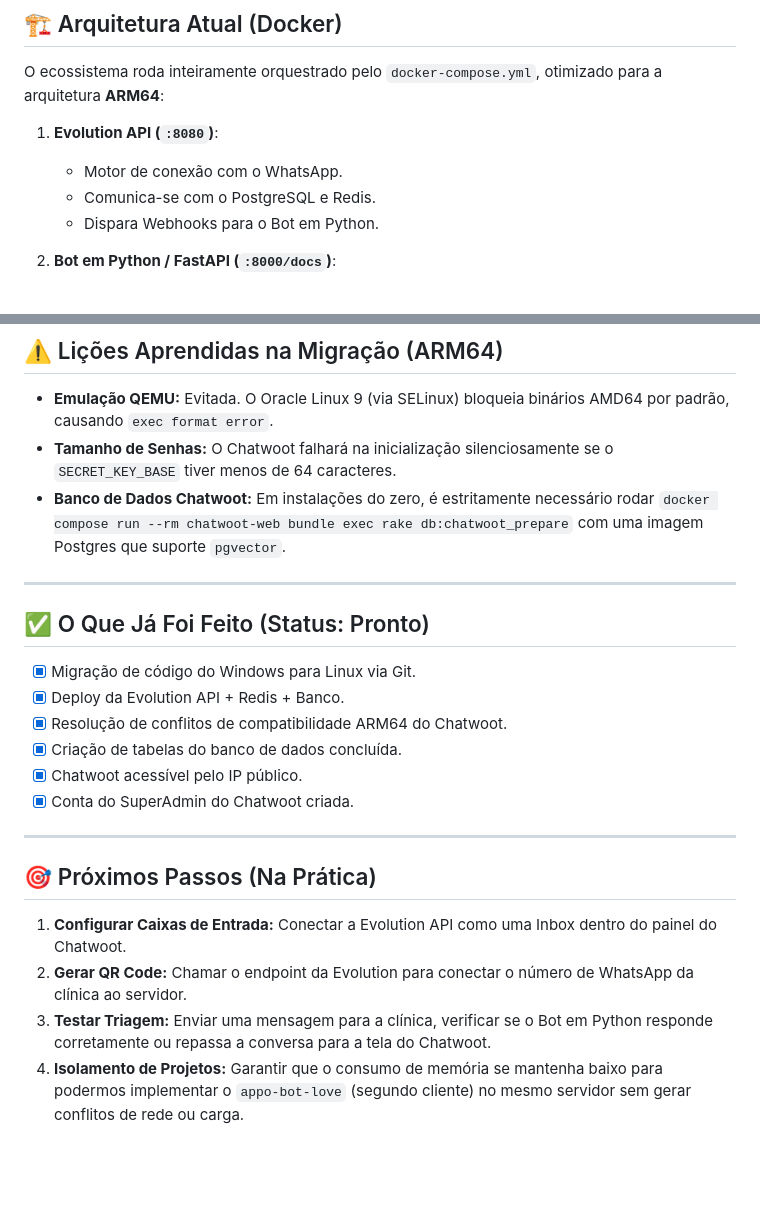
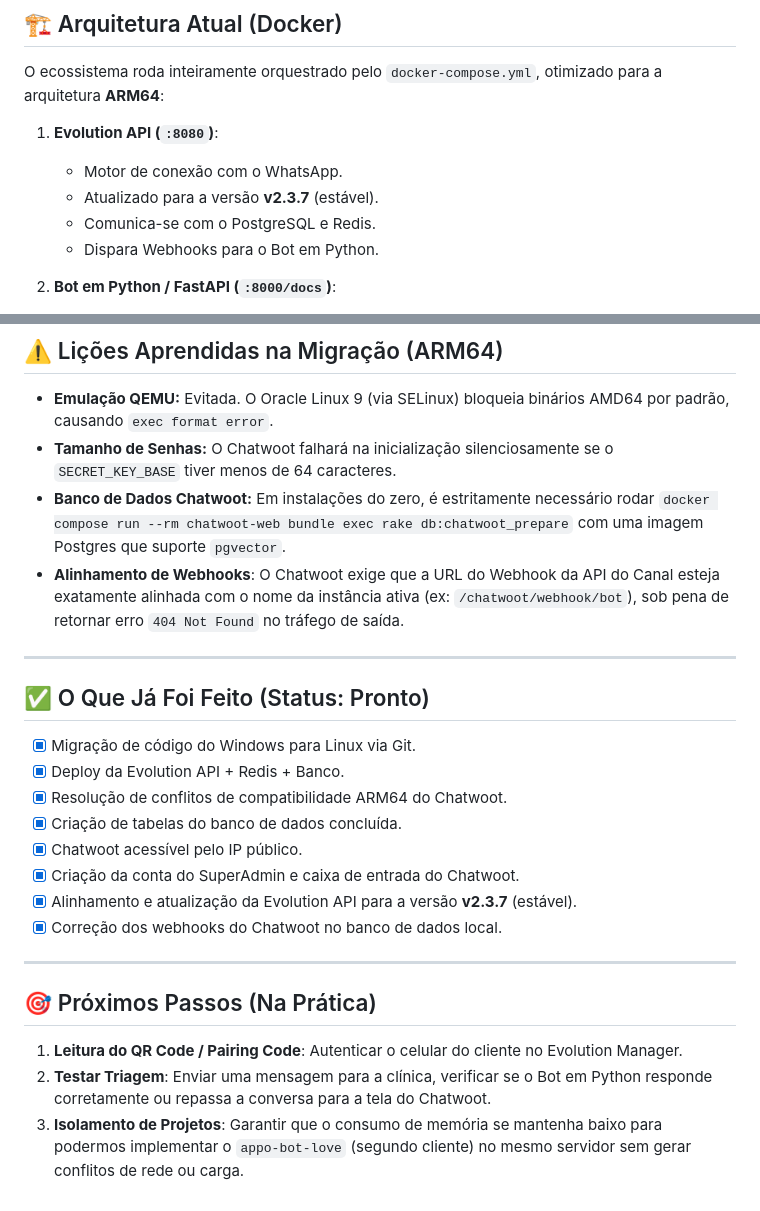
Before and after one commit to mdrumondn-creator/clinica-whatsapp-bot, a Markdown page: CONTEXTO_CLINICA.md, 2 parts joined by grey strips. Rendered like a GitHub page; blank space fills up the shorter version.

Commit message:
docs: update context details and tasks checklist

```diff
--- a/CONTEXTO_CLINICA.md
+++ b/CONTEXTO_CLINICA.md
@@ -14,6 +14,7 @@ O ecossistema roda inteiramente orquestrado pelo `docker-compose.yml`, otimizado
 
 1. **Evolution API (`:8080`)**:
    - Motor de conexão com o WhatsApp.
+   - Atualizado para a versão **v2.3.7** (estável).
    - Comunica-se com o PostgreSQL e Redis.
    - Dispara Webhooks para o Bot em Python.
 
@@ -35,6 +36,7 @@ O ecossistema roda inteiramente orquestrado pelo `docker-compose.yml`, otimizado
 - **Emulação QEMU:** Evitada. O Oracle Linux 9 (via SELinux) bloqueia binários AMD64 por padrão, causando `exec format error`.
 - **Tamanho de Senhas:** O Chatwoot falhará na inicialização silenciosamente se o `SECRET_KEY_BASE` tiver menos de 64 caracteres.
 - **Banco de Dados Chatwoot:** Em instalações do zero, é estritamente necessário rodar `docker compose run --rm chatwoot-web bundle exec rake db:chatwoot_prepare` com uma imagem Postgres que suporte `pgvector`.
+- **Alinhamento de Webhooks**: O Chatwoot exige que a URL do Webhook da API do Canal esteja exatamente alinhada com o nome da instância ativa (ex: `/chatwoot/webhook/bot`), sob pena de retornar erro `404 Not Found` no tráfego de saída.
 
 ---
 
@@ -45,13 +47,14 @@ O ecossistema roda inteiramente orquestrado pelo `docker-compose.yml`, otimizado
 - [x] Resolução de conflitos de compatibilidade ARM64 do Chatwoot.
 - [x] Criação de tabelas do banco de dados concluída.
 - [x] Chatwoot acessível pelo IP público.
-- [x] Conta do SuperAdmin do Chatwoot criada.
+- [x] Criação da conta do SuperAdmin e caixa de entrada do Chatwoot.
+- [x] Alinhamento e atualização da Evolution API para a versão **v2.3.7** (estável).
+- [x] Correção dos webhooks do Chatwoot no banco de dados local.
 
 ---
 
 ## 🎯 Próximos Passos (Na Prática)
 
-1. **Configurar Caixas de Entrada:** Conectar a Evolution API como uma Inbox dentro do painel do Chatwoot.
-2. **Gerar QR Code:** Chamar o endpoint da Evolution para conectar o número de WhatsApp da clínica ao servidor.
-3. **Testar Triagem:** Enviar uma mensagem para a clínica, verificar se o Bot em Python responde corretamente ou repassa a conversa para a tela do Chatwoot.
-4. **Isolamento de Projetos:** Garantir que o consumo de memória se mantenha baixo para podermos implementar o `appo-bot-love` (segundo cliente) no mesmo servidor sem gerar conflitos de rede ou carga.
+1. **Leitura do QR Code / Pairing Code**: Autenticar o celular do cliente no Evolution Manager.
+2. **Testar Triagem**: Enviar uma mensagem para a clínica, verificar se o Bot em Python responde corretamente ou repassa a conversa para a tela do Chatwoot.
+3. **Isolamento de Projetos**: Garantir que o consumo de memória se mantenha baixo para podermos implementar o `appo-bot-love` (segundo cliente) no mesmo servidor sem gerar conflitos de rede ou carga.
```
